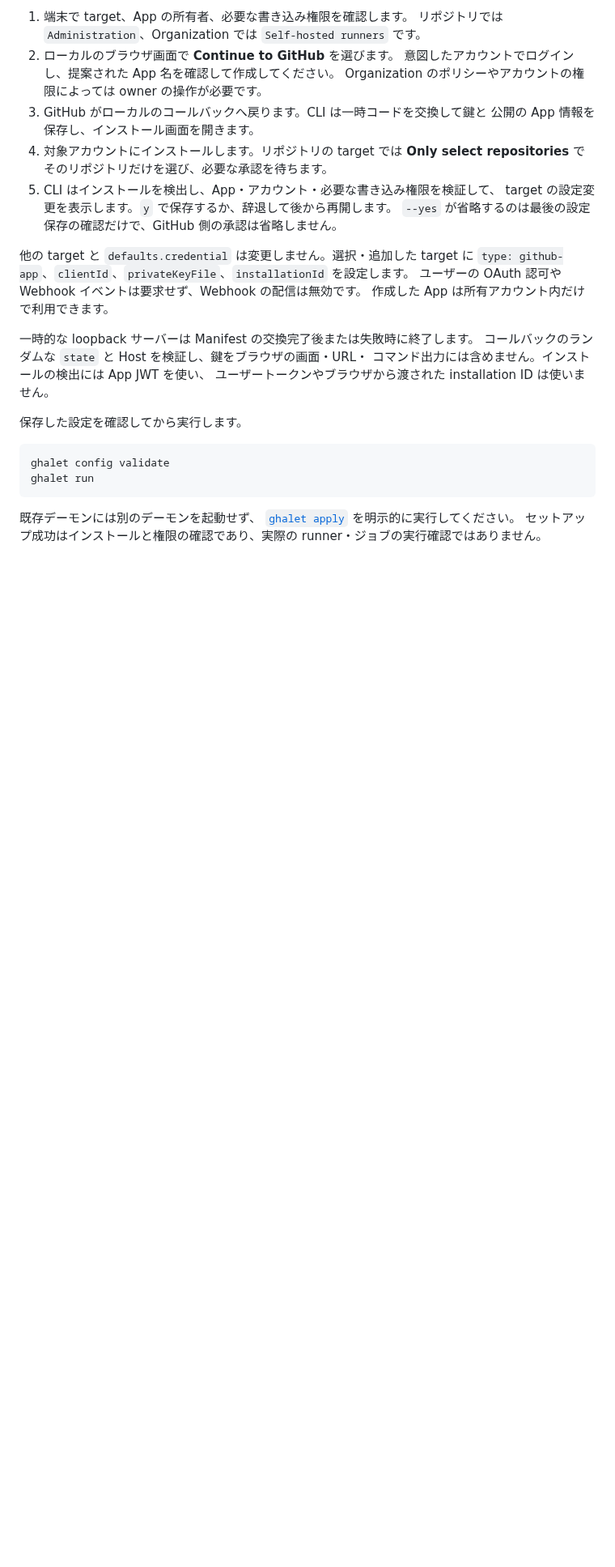
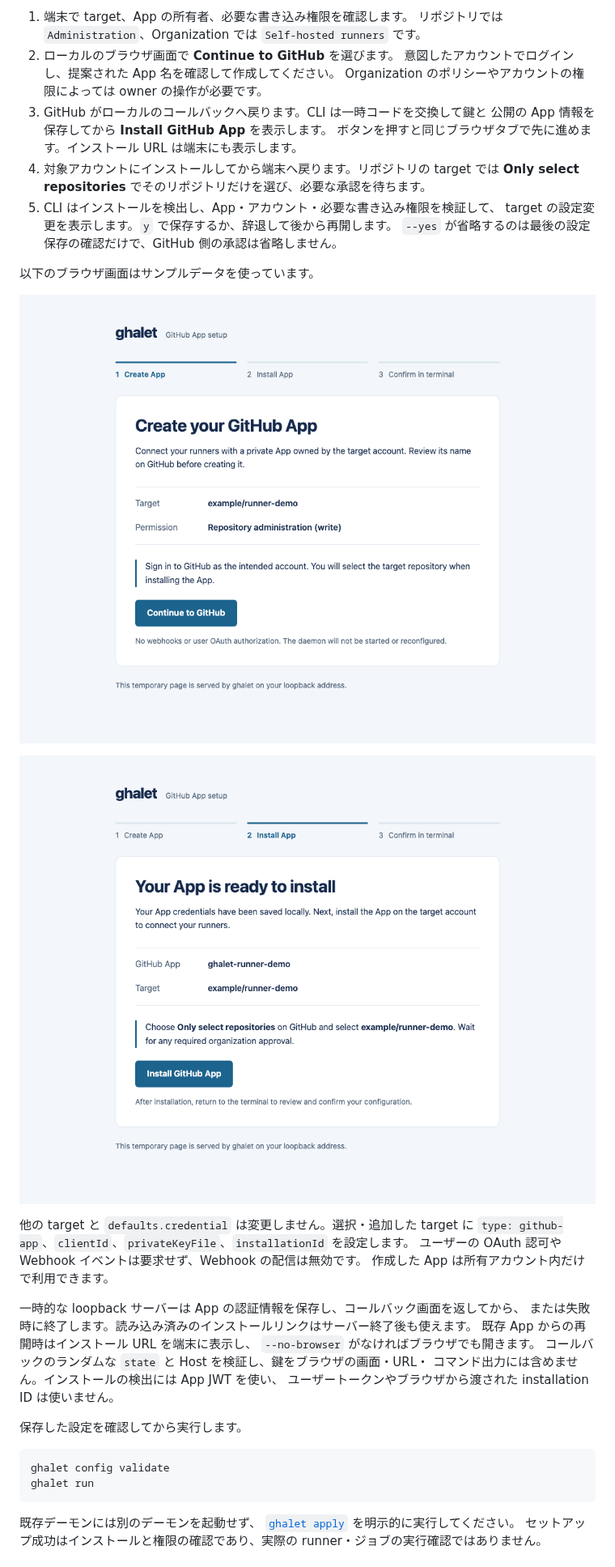
Before and after one commit to Songmu/ghalet, a Markdown page: docs/app-setup.ja.md, the part around the change. Shown at 81% size. Rendered like a GitHub page; pictures changed too: docs/images/app-setup-create.png (added), docs/images/app-setup-install.png (added); blank space fills up the shorter version.

```diff
--- a/docs/app-setup.ja.md
+++ b/docs/app-setup.ja.md
@@ -42,19 +42,29 @@ ghalet app setup --scope OWNER/REPO --config ./config.yaml --id build
    意図したアカウントでログインし、提案された App 名を確認して作成してください。
    Organization のポリシーやアカウントの権限によっては owner の操作が必要です。
 3. GitHub がローカルのコールバックへ戻ります。CLI は一時コードを交換して鍵と
-   公開の App 情報を保存し、インストール画面を開きます。
-4. 対象アカウントにインストールします。リポジトリの target では
+   公開の App 情報を保存してから **Install GitHub App** を表示します。
+   ボタンを押すと同じブラウザタブで先に進めます。インストール URL は端末にも表示します。
+4. 対象アカウントにインストールしてから端末へ戻ります。リポジトリの target では
    **Only select repositories** でそのリポジトリだけを選び、必要な承認を待ちます。
 5. CLI はインストールを検出し、App・アカウント・必要な書き込み権限を検証して、
    target の設定変更を表示します。`y` で保存するか、辞退して後から再開します。
    `--yes` が省略するのは最後の設定保存の確認だけで、GitHub 側の承認は省略しません。
+
+以下のブラウザ画面はサンプルデータを使っています。
+
+![GitHub App の作成画面](images/app-setup-create.png)
+
+![GitHub App のインストールリンク](images/app-setup-install.png)
 
 他の target と `defaults.credential` は変更しません。選択・追加した target に
 `type: github-app`、`clientId`、`privateKeyFile`、`installationId` を設定します。
 ユーザーの OAuth 認可や Webhook イベントは要求せず、Webhook の配信は無効です。
 作成した App は所有アカウント内だけで利用できます。
 
-一時的な loopback サーバーは Manifest の交換完了後または失敗時に終了します。
+一時的な loopback サーバーは App の認証情報を保存し、コールバック画面を返してから、
+または失敗時に終了します。読み込み済みのインストールリンクはサーバー終了後も使えます。
+既存 App からの再開時はインストール URL を端末に表示し、
+`--no-browser` がなければブラウザでも開きます。
 コールバックのランダムな `state` と Host を検証し、鍵をブラウザの画面・URL・
 コマンド出力には含めません。インストールの検出には App JWT を使い、
 ユーザートークンやブラウザから渡された installation ID は使いません。
```
Also changed, not shown: docs/app-setup.md (+16 -4 lines), 7 other files.
